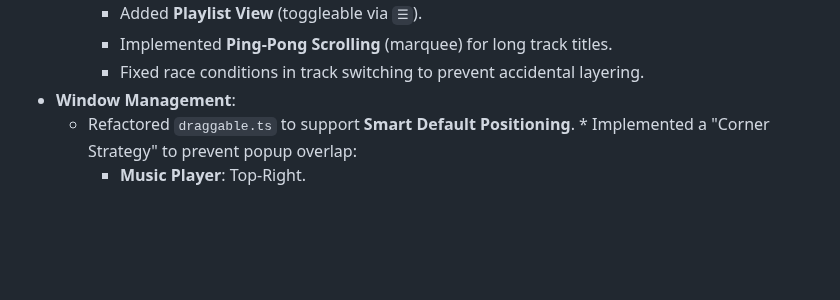
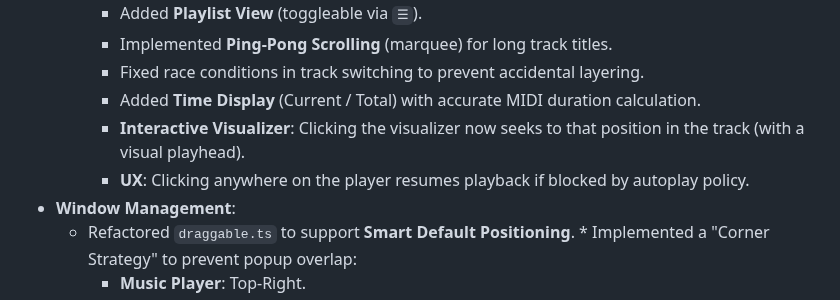
Before and after one commit to flancian/agora-server, a Markdown page: GEMINI.md, the part around the change. Rendered like a GitHub page; blank space fills up the shorter version.

Commit message:
Docs: Update GEMINI.md with Music Player final polish details.

```diff
--- a/GEMINI.md
+++ b/GEMINI.md
@@ -264,6 +264,9 @@ We discussed how to secure `edit.anagora.org`. Currently, it is open.
         *   Added **Playlist View** (toggleable via `☰`).
         *   Implemented **Ping-Pong Scrolling** (marquee) for long track titles.
         *   Fixed race conditions in track switching to prevent accidental layering.
+        *   Added **Time Display** (Current / Total) with accurate MIDI duration calculation.
+        *   **Interactive Visualizer**: Clicking the visualizer now seeks to that position in the track (with a visual playhead).
+        *   **UX**: Clicking anywhere on the player resumes playback if blocked by autoplay policy.
 *   **Window Management**:
     *   Refactored `draggable.ts` to support **Smart Default Positioning**.    *   Implemented a "Corner Strategy" to prevent popup overlap:
         *   **Music Player**: Top-Right.
```
